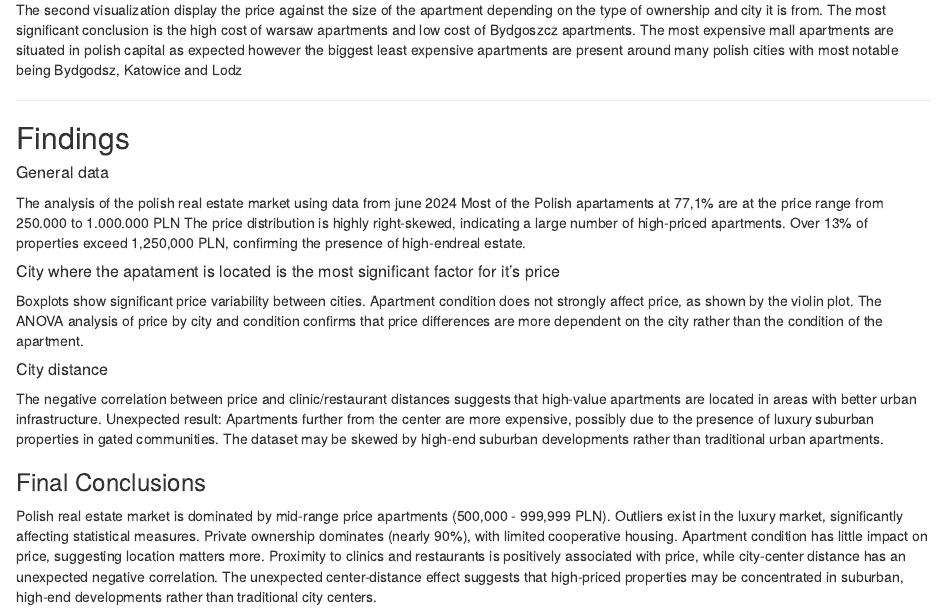
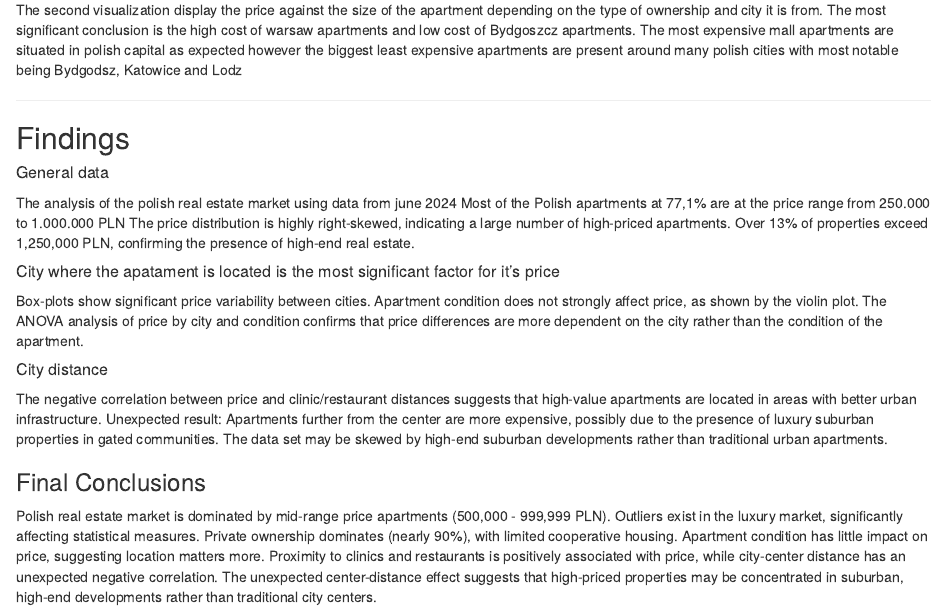
Before and after one commit to MichLoch/RepoAnalizaDanych, an R Markdown document (R_Markdown.Rmd): the page in a window 1100 px wide, from 10220 px down. Rendered offline with R 4.5, knitr and Pandoc, with nearby package versions; some code elsewhere in the file could not run offline.

Commit message:
cosmetic changes

```diff
--- a/R_Markdown.Rmd
+++ b/R_Markdown.Rmd
@@ -497,19 +497,19 @@ The second visualization display the price against the size of the apartment dep
 
 ##### General data
 The analysis of the polish real estate market using data from june 2024
-Most of the Polish apartaments at 77,1% are at the price range from 250.000 to 1.000.000 PLN
+Most of the Polish apartments at 77,1% are at the price range from 250.000 to 1.000.000 PLN
 The price distribution is highly right-skewed, indicating a large number of high-priced apartments.
-Over 13% of properties exceed 1,250,000 PLN, confirming the presence of high-endreal estate.
+Over 13% of properties exceed 1,250,000 PLN, confirming the presence of high-end real estate.
 
 ##### City where the apatament is located is the most significant factor for it's price
-Boxplots show significant price variability between cities.
+Box-plots show significant price variability between cities.
 Apartment condition does not strongly affect price, as shown by the violin plot.
 The ANOVA analysis of price by city and condition confirms that price differences are more dependent on the city rather than the condition of the apartment.
 
 ##### City distance
 The negative correlation between price and clinic/restaurant distances suggests that high-value apartments are located in areas with better urban infrastructure.
 Unexpected result: Apartments further from the center are more expensive, possibly due to the presence of luxury suburban properties in gated communities.
-The dataset may be skewed by high-end suburban developments rather than traditional urban apartments.
+The data set may be skewed by high-end suburban developments rather than traditional urban apartments.
 
 ### Final Conclusions
 Polish real estate market is dominated by mid-range price apartments (500,000 - 999,999 PLN).
```
